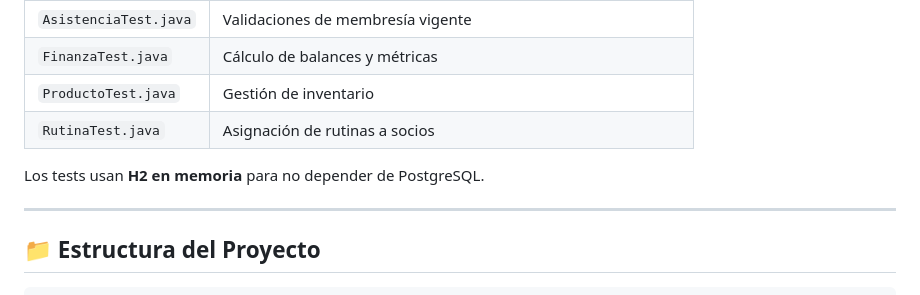
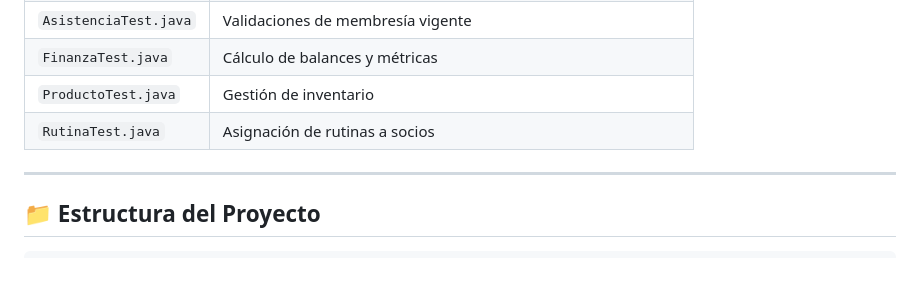
Before and after one commit to matucalv0/gestion-nexo-gimnasio, a Markdown page: README.md, the part around the change. Drawn GitHub-style; blank space fills up the shorter version.

Commit message:
Update README to remove H2 dependency note
Removed information about using H2 in memory for tests.

```diff
--- a/README.md
+++ b/README.md
@@ -248,8 +248,6 @@ El proyecto incluye tests de integración que validan los flujos principales:
 | `ProductoTest.java` | Gestión de inventario |
 | `RutinaTest.java` | Asignación de rutinas a socios |
 
-Los tests usan **H2 en memoria** para no depender de PostgreSQL.
-
 ---
 
 ## 📁 Estructura del Proyecto
```
